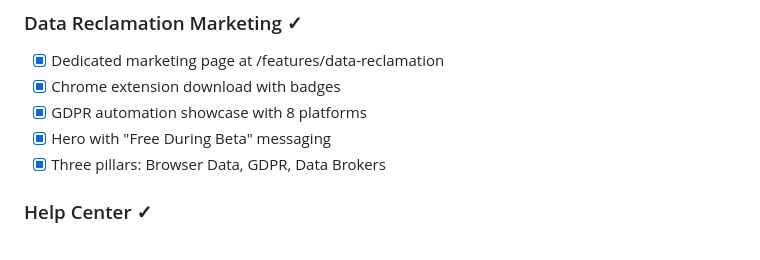
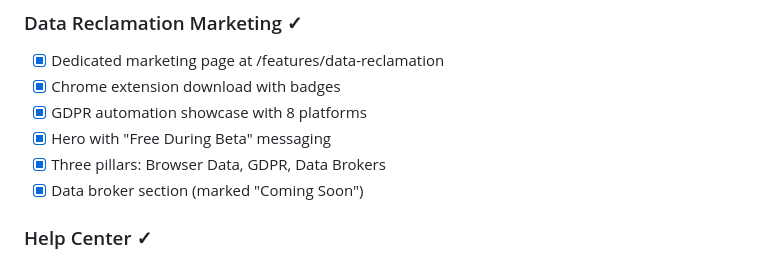
Before and after one commit to dmhernandez2525/LifeContext, a Markdown page: docs/roadmap/DEVELOPMENT_TRACKER.md, the part around the change. Drawn GitHub-style.

Commit message:
docs: mark data broker marketing section as complete

```diff
--- a/docs/roadmap/DEVELOPMENT_TRACKER.md
+++ b/docs/roadmap/DEVELOPMENT_TRACKER.md
@@ -144,6 +144,7 @@
 - [x] GDPR automation showcase with 8 platforms
 - [x] Hero with "Free During Beta" messaging
 - [x] Three pillars: Browser Data, GDPR, Data Brokers
+- [x] Data broker section (marked "Coming Soon")
 
 ### Help Center ✓
 - [x] HelpPage at /help with documentation links
```
